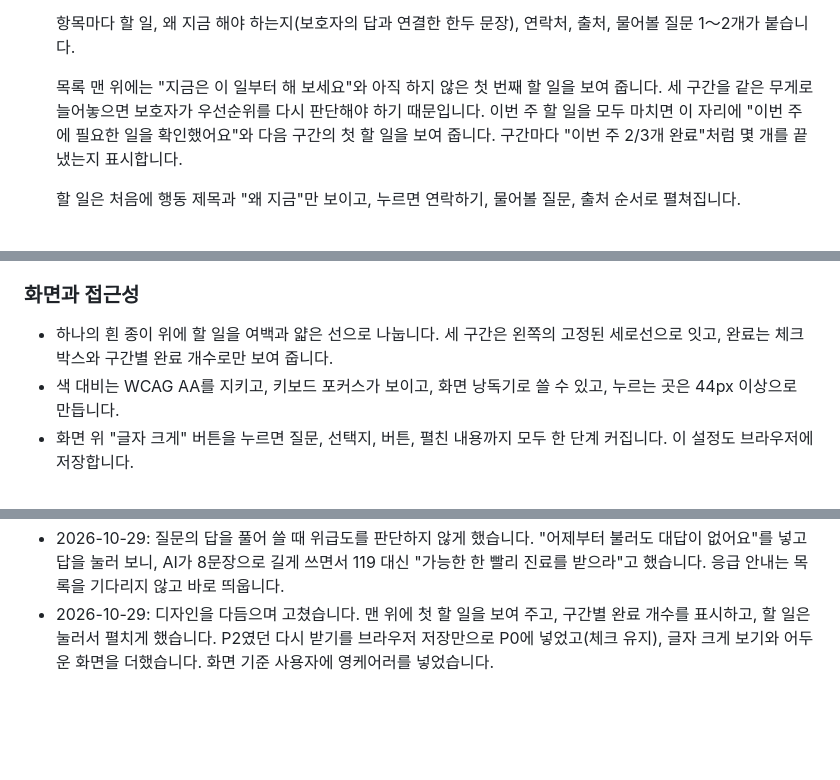
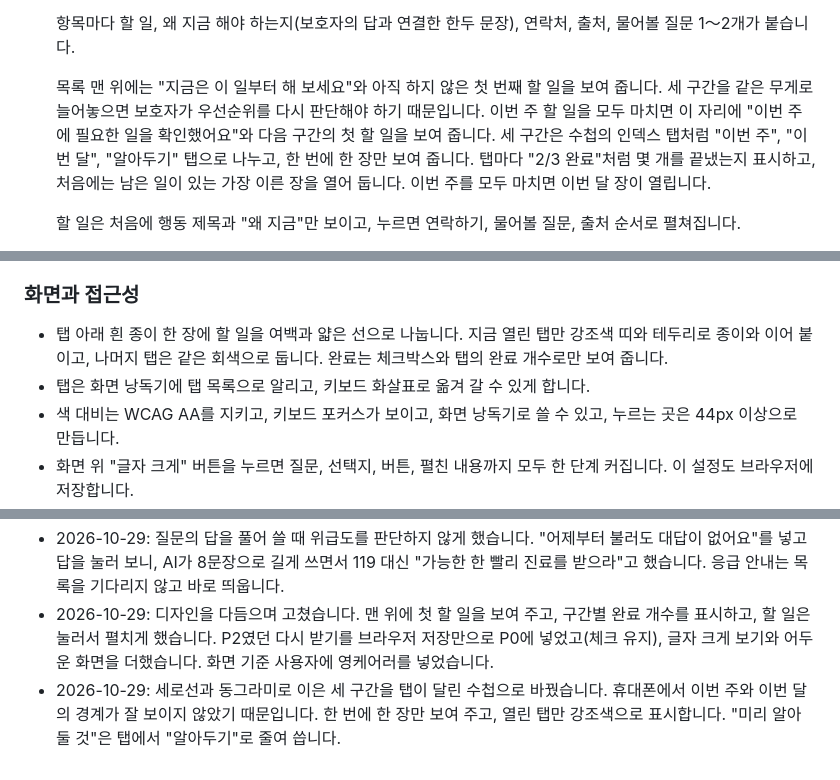
Before and after one commit to 4kmba/ltc-caregivers, a Markdown page: docs/specs/김영균-care-todo.md, 3 parts joined by grey strips. Rendered like a GitHub page; blank space fills up the shorter version.

Commit message:
세 구간을 탭 수첩으로 바꾸게 스펙 수정: 휴대폰에서 이번 주와 이번 달의 경계가 잘 안 보여 한 번에 한 장만 보여 줌

```diff
--- a/docs/specs/김영균-care-todo.md
+++ b/docs/specs/김영균-care-todo.md
@@ -42,7 +42,7 @@
 
    항목마다 할 일, 왜 지금 해야 하는지(보호자의 답과 연결한 한두 문장), 연락처, 출처, 물어볼 질문 1～2개가 붙습니다.
 
-   목록 맨 위에는 "지금은 이 일부터 해 보세요"와 아직 하지 않은 첫 번째 할 일을 보여 줍니다. 세 구간을 같은 무게로 늘어놓으면 보호자가 우선순위를 다시 판단해야 하기 때문입니다. 이번 주 할 일을 모두 마치면 이 자리에 "이번 주에 필요한 일을 확인했어요"와 다음 구간의 첫 할 일을 보여 줍니다. 구간마다 "이번 주 2/3개 완료"처럼 몇 개를 끝냈는지 표시합니다.
+   목록 맨 위에는 "지금은 이 일부터 해 보세요"와 아직 하지 않은 첫 번째 할 일을 보여 줍니다. 세 구간을 같은 무게로 늘어놓으면 보호자가 우선순위를 다시 판단해야 하기 때문입니다. 이번 주 할 일을 모두 마치면 이 자리에 "이번 주에 필요한 일을 확인했어요"와 다음 구간의 첫 할 일을 보여 줍니다. 세 구간은 수첩의 인덱스 탭처럼 "이번 주", "이번 달", "알아두기" 탭으로 나누고, 한 번에 한 장만 보여 줍니다. 탭마다 "2/3 완료"처럼 몇 개를 끝냈는지 표시하고, 처음에는 남은 일이 있는 가장 이른 장을 열어 둡니다. 이번 주를 모두 마치면 이번 달 장이 열립니다.
 
    할 일은 처음에 행동 제목과 "왜 지금"만 보이고, 누르면 연락하기, 물어볼 질문, 출처 순서로 펼쳐집니다.
 5. **질문을 눌러 답 보기.** 붙은 질문을 누르면 답이 펼쳐집니다. 답은 카드에 미리 적어 둔 내용을 보호자의 상황에 맞게 풀어 쓴 것이고, 아래에 출처가 붙습니다. 일반적인 의료 정보(예: 낙상 뒤 살펴볼 것)도 카드에 있으면 답하되, "진단과 치료는 주치의와 상의하세요"를 함께 보여 줍니다.
@@ -51,7 +51,8 @@
 
 ### 화면과 접근성
 
-- 하나의 흰 종이 위에 할 일을 여백과 얇은 선으로 나눕니다. 세 구간은 왼쪽의 고정된 세로선으로 잇고, 완료는 체크박스와 구간별 완료 개수로만 보여 줍니다.
+- 탭 아래 흰 종이 한 장에 할 일을 여백과 얇은 선으로 나눕니다. 지금 열린 탭만 강조색 띠와 테두리로 종이와 이어 붙이고, 나머지 탭은 같은 회색으로 둡니다. 완료는 체크박스와 탭의 완료 개수로만 보여 줍니다.
+- 탭은 화면 낭독기에 탭 목록으로 알리고, 키보드 화살표로 옮겨 갈 수 있게 합니다.
 - 색 대비는 WCAG AA를 지키고, 키보드 포커스가 보이고, 화면 낭독기로 쓸 수 있고, 누르는 곳은 44px 이상으로 만듭니다.
 - 화면 위 "글자 크게" 버튼을 누르면 질문, 선택지, 버튼, 펼친 내용까지 모두 한 단계 커집니다. 이 설정도 브라우저에 저장합니다.
 - 휴대폰이 어두운 화면으로 설정돼 있으면 어두운 색으로 보여 줍니다.
@@ -169,3 +170,4 @@ AI가 하는 일은 세 가지이고, 모두 팀이 만든 카드 안에서만
 - 2026-10-29: 규칙 기본 목록이 카드의 맞는 조건까지 보게 고쳤습니다. 단계와 등급만 보고 고르게 했더니, 인터뷰 사례로 돌려 볼 때 파킨슨 환자에게 치매 약 카드가, 입원하지 않은 사람에게 퇴원 계획 카드가 나왔습니다. 조건이 많이 맞는 카드를 먼저 고르게 하자, 사례 5건에서 막힌 일과 맞는 카드 10장 가운데 9장이 목록에 들어갔습니다(AI를 켜면 10장).
 - 2026-10-29: 질문의 답을 풀어 쓸 때 위급도를 판단하지 않게 했습니다. "어제부터 불러도 대답이 없어요"를 넣고 답을 눌러 보니, AI가 8문장으로 길게 쓰면서 119 대신 "가능한 한 빨리 진료를 받으라"고 했습니다. 응급 안내는 목록을 기다리지 않고 바로 띄웁니다.
 - 2026-10-29: 디자인을 다듬으며 고쳤습니다. 맨 위에 첫 할 일을 보여 주고, 구간별 완료 개수를 표시하고, 할 일은 눌러서 펼치게 했습니다. P2였던 다시 받기를 브라우저 저장만으로 P0에 넣었고(체크 유지), 글자 크게 보기와 어두운 화면을 더했습니다. 화면 기준 사용자에 영케어러를 넣었습니다.
+- 2026-10-29: 세로선과 동그라미로 이은 세 구간을 탭이 달린 수첩으로 바꿨습니다. 휴대폰에서 이번 주와 이번 달의 경계가 잘 보이지 않았기 때문입니다. 한 번에 한 장만 보여 주고, 열린 탭만 강조색으로 표시합니다. "미리 알아둘 것"은 탭에서 "알아두기"로 줄여 씁니다.
```
